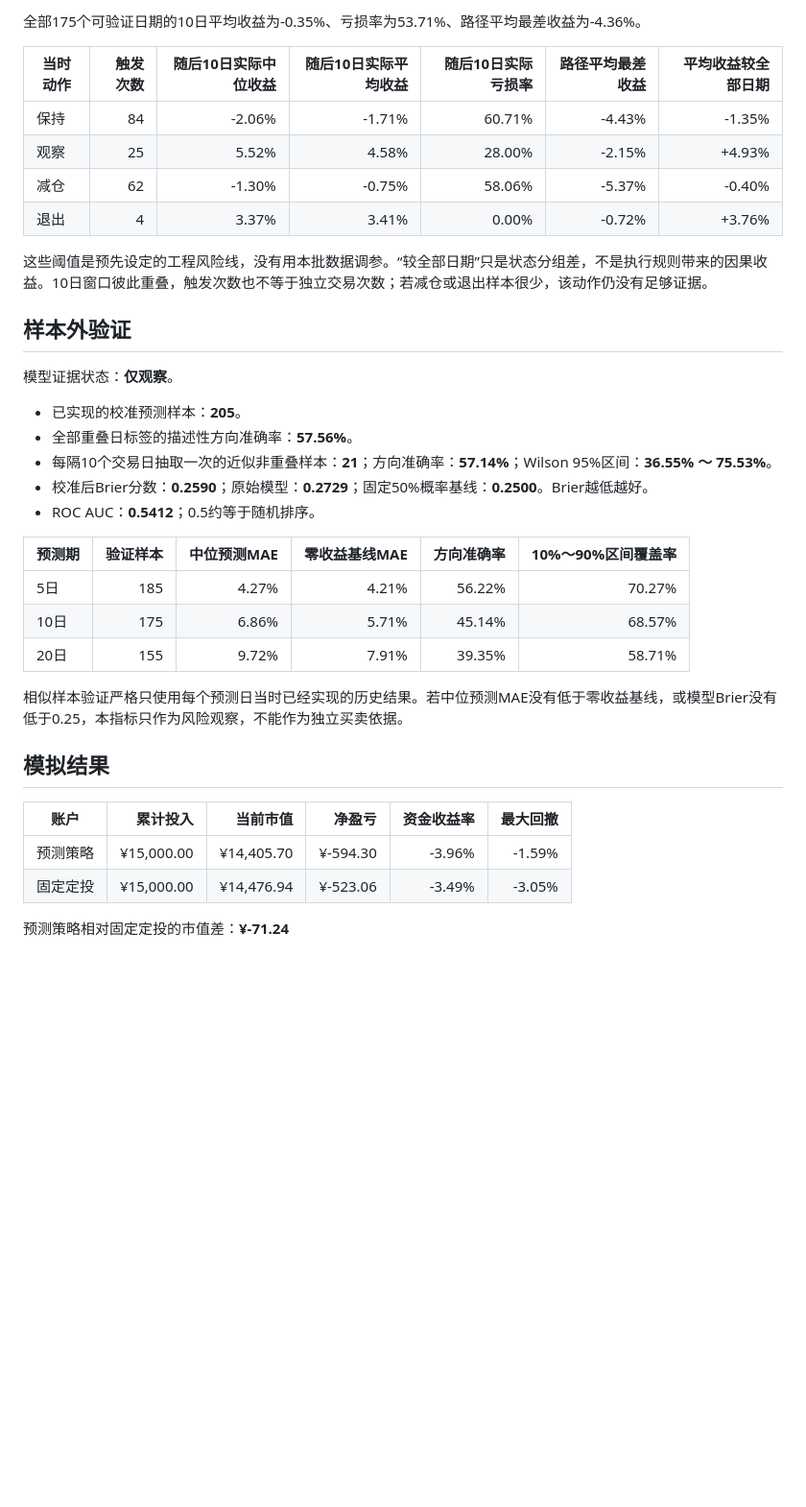
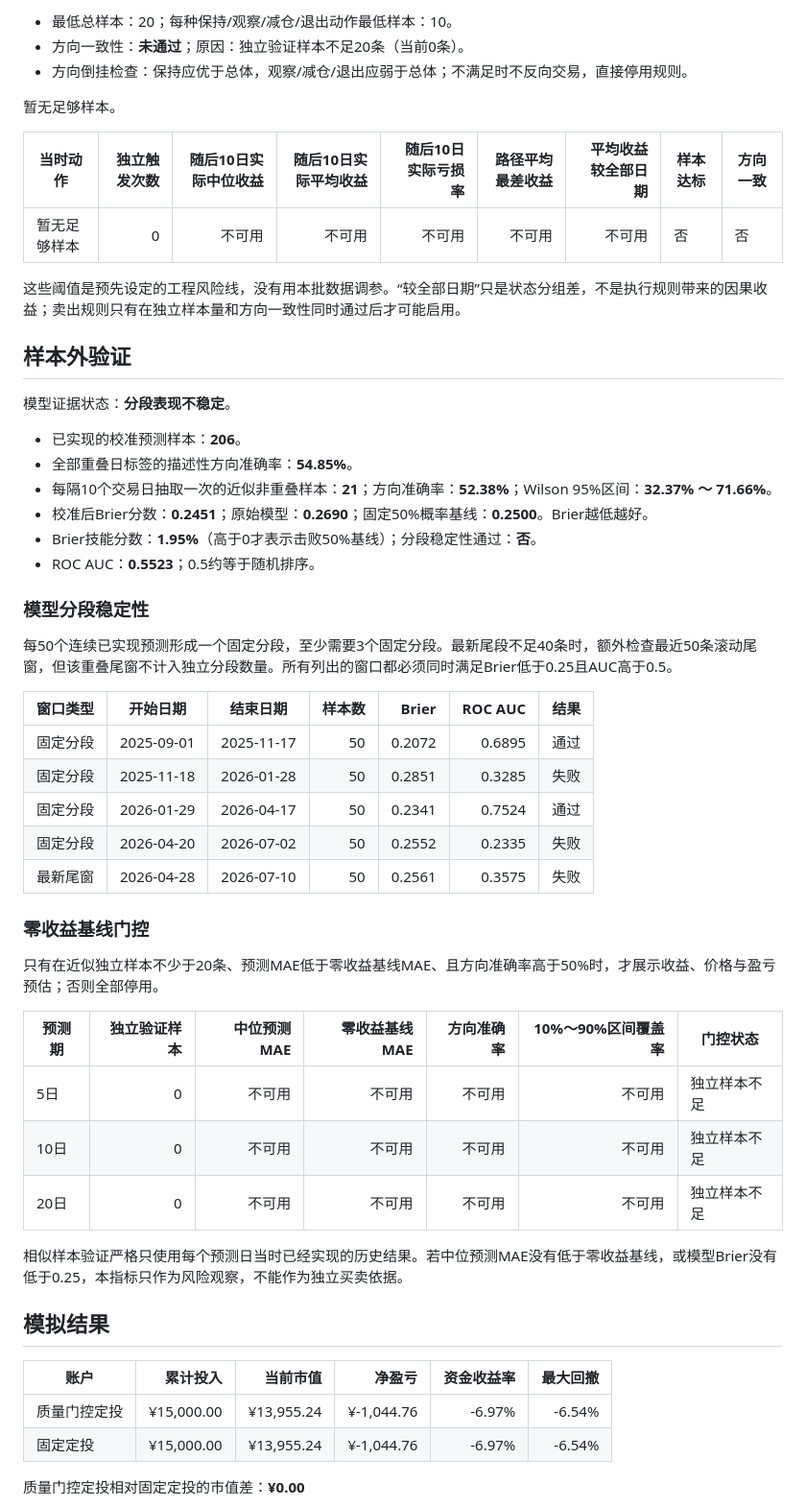
Before and after one commit to GCUeason/robot-quant, a Markdown page: reports/latest.md, the part around one of its changes. Shown at 96% size. GitHub-like rendering; blank space fills up the shorter version.

```diff
--- a/reports/latest.md
+++ b/reports/latest.md
@@ -41,30 +54,48 @@
 
-全部175个可验证日期的10日平均收益为-0.35%、亏损率为53.71%、路径平均最差收益为-4.36%。
+- 最低总样本：20；每种保持/观察/减仓/退出动作最低样本：10。
+- 方向一致性：**未通过**；原因：独立验证样本不足20条（当前0条）。
+- 方向倒挂检查：保持应优于总体，观察/减仓/退出应弱于总体；不满足时不反向交易，直接停用规则。
 
-| 当时动作 | 触发次数 | 随后10日实际中位收益 | 随后10日实际平均收益 | 随后10日实际亏损率 | 路径平均最差收益 | 平均收益较全部日期 |
-|---|---:|---:|---:|---:|---:|---:|
-| 保持 | 84 | -2.06% | -1.71% | 60.71% | -4.43% | -1.35% |
-| 观察 | 25 | 5.52% | 4.58% | 28.00% | -2.15% | +4.93% |
-| 减仓 | 62 | -1.30% | -0.75% | 58.06% | -5.37% | -0.40% |
-| 退出 | 4 | 3.37% | 3.41% | 0.00% | -0.72% | +3.76% |
+暂无足够样本。
 
-这些阈值是预先设定的工程风险线，没有用本批数据调参。“较全部日期”只是状态分组差，不是执行规则带来的因果收益。10日窗口彼此重叠，触发次数也不等于独立交易次数；若减仓或退出样本很少，该动作仍没有足够证据。
+| 当时动作 | 独立触发次数 | 随后10日实际中位收益 | 随后10日实际平均收益 | 随后10日实际亏损率 | 路径平均最差收益 | 平均收益较全部日期 | 样本达标 | 方向一致 |
+|---|---:|---:|---:|---:|---:|---:|---|---|
+| 暂无足够样本 | 0 | 不可用 | 不可用 | 不可用 | 不可用 | 不可用 | 否 | 否 |
+
+这些阈值是预先设定的工程风险线，没有用本批数据调参。“较全部日期”只是状态分组差，不是执行规则带来的因果收益；卖出规则只有在独立样本量和方向一致性同时通过后才可能启用。
 
 ## 样本外验证
 
-模型证据状态：**仅观察**。
+模型证据状态：**分段表现不稳定**。
 
-- 已实现的校准预测样本：**205**。
-- 全部重叠日标签的描述性方向准确率：**57.56%**。
-- 每隔10个交易日抽取一次的近似非重叠样本：**21**；方向准确率：**57.14%**；Wilson 95%区间：**36.55% ～ 75.53%**。
-- 校准后Brier分数：**0.2590**；原始模型：**0.2729**；固定50%概率基线：**0.2500**。Brier越低越好。
-- ROC AUC：**0.5412**；0.5约等于随机排序。
+- 已实现的校准预测样本：**206**。
+- 全部重叠日标签的描述性方向准确率：**54.85%**。
+- 每隔10个交易日抽取一次的近似非重叠样本：**21**；方向准确率：**52.38%**；Wilson 95%区间：**32.37% ～ 71.66%**。
+- 校准后Brier分数：**0.2451**；原始模型：**0.2690**；固定50%概率基线：**0.2500**。Brier越低越好。
+- Brier技能分数：**1.95%**（高于0才表示击败50%基线）；分段稳定性通过：**否**。
+- ROC AUC：**0.5523**；0.5约等于随机排序。
 
-| 预测期 | 验证样本 | 中位预测MAE | 零收益基线MAE | 方向准确率 | 10%～90%区间覆盖率 |
-|---|---:|---:|---:|---:|---:|
-| 5日 | 185 | 4.27% | 4.21% | 56.22% | 70.27% |
-| 10日 | 175 | 6.86% | 5.71% | 45.14% | 68.57% |
-| 20日 | 155 | 9.72% | 7.91% | 39.35% | 58.71% |
+### 模型分段稳定性
+
+每50个连续已实现预测形成一个固定分段，至少需要3个固定分段。最新尾段不足40条时，额外检查最近50条滚动尾窗，但该重叠尾窗不计入独立分段数量。所有列出的窗口都必须同时满足Brier低于0.25且AUC高于0.5。
+
+| 窗口类型 | 开始日期 | 结束日期 | 样本数 | Brier | ROC AUC | 结果 |
+|---|---|---|---:|---:|---:|---|
+| 固定分段 | 2025-09-01 | 2025-11-17 | 50 | 0.2072 | 0.6895 | 通过 |
+| 固定分段 | 2025-11-18 | 2026-01-28 | 50 | 0.2851 | 0.3285 | 失败 |
+| 固定分段 | 2026-01-29 | 2026-04-17 | 50 | 0.2341 | 0.7524 | 通过 |
+| 固定分段 | 2026-04-20 | 2026-07-02 | 50 | 0.2552 | 0.2335 | 失败 |
+| 最新尾窗 | 2026-04-28 | 2026-07-10 | 50 | 0.2561 | 0.3575 | 失败 |
+
+### 零收益基线门控
+
+只有在近似独立样本不少于20条、预测MAE低于零收益基线MAE、且方向准确率高于50%时，才展示收益、价格与盈亏预估；否则全部停用。
+
+| 预测期 | 独立验证样本 | 中位预测MAE | 零收益基线MAE | 方向准确率 | 10%～90%区间覆盖率 | 门控状态 |
+|---|---:|---:|---:|---:|---:|---|
+| 5日 | 0 | 不可用 | 不可用 | 不可用 | 不可用 | 独立样本不足 |
+| 10日 | 0 | 不可用 | 不可用 | 不可用 | 不可用 | 独立样本不足 |
+| 20日 | 0 | 不可用 | 不可用 | 不可用 | 不可用 | 独立样本不足 |
 
 相似样本验证严格只使用每个预测日当时已经实现的历史结果。若中位预测MAE没有低于零收益基线，或模型Brier没有低于0.25，本指标只作为风险观察，不能作为独立买卖依据。
 
@@ -72,10 +103,10 @@
 
 | 账户 | 累计投入 | 当前市值 | 净盈亏 | 资金收益率 | 最大回撤 |
 |---|---:|---:|---:|---:|---:|
-| 预测策略 | ¥15,000.00 | ¥14,405.70 | ¥-594.30 | -3.96% | -1.59% |
-| 固定定投 | ¥15,000.00 | ¥14,476.94 | ¥-523.06 | -3.49% | -3.05% |
+| 质量门控定投 | ¥15,000.00 | ¥13,955.24 | ¥-1,044.76 | -6.97% | -6.54% |
+| 固定定投 | ¥15,000.00 | ¥13,955.24 | ¥-1,044.76 | -6.97% | -6.54% |
 
-预测策略相对固定定投的市值差：**¥-71.24**
+质量门控定投相对固定定投的市值差：**¥0.00**
 
 ![累计市值对比](performance.png)
 
```
Also changed, not shown: other parts of reports/latest.md (+35 -22 lines), reports/performance.png.
